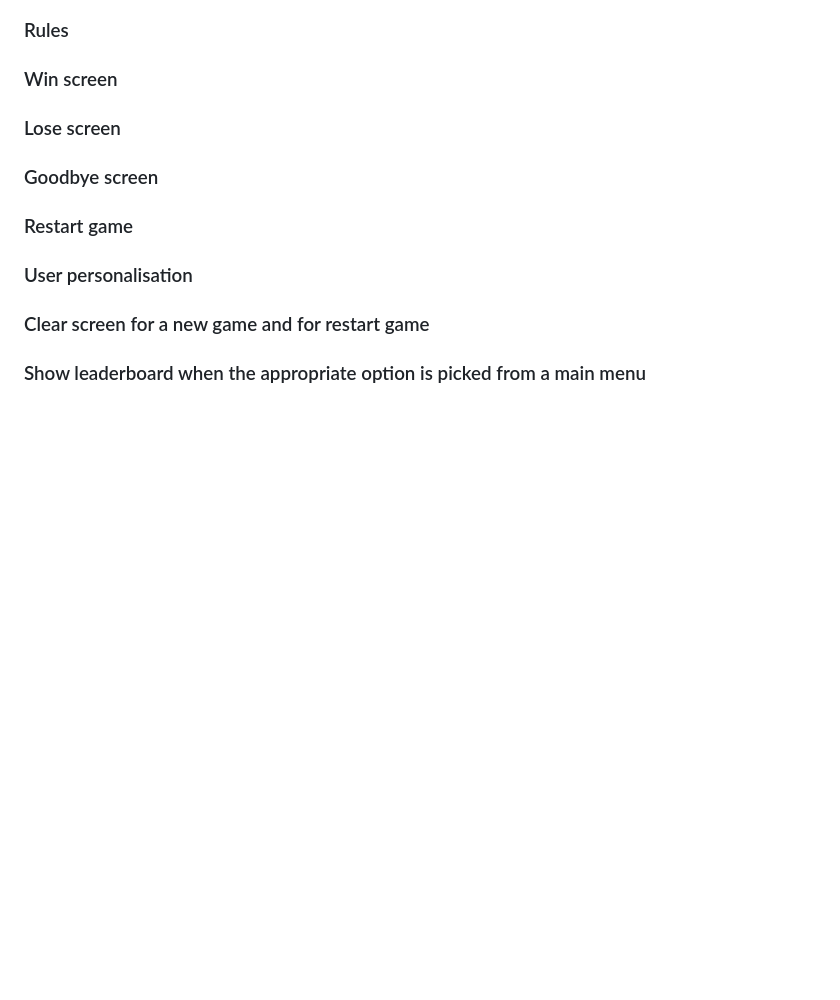
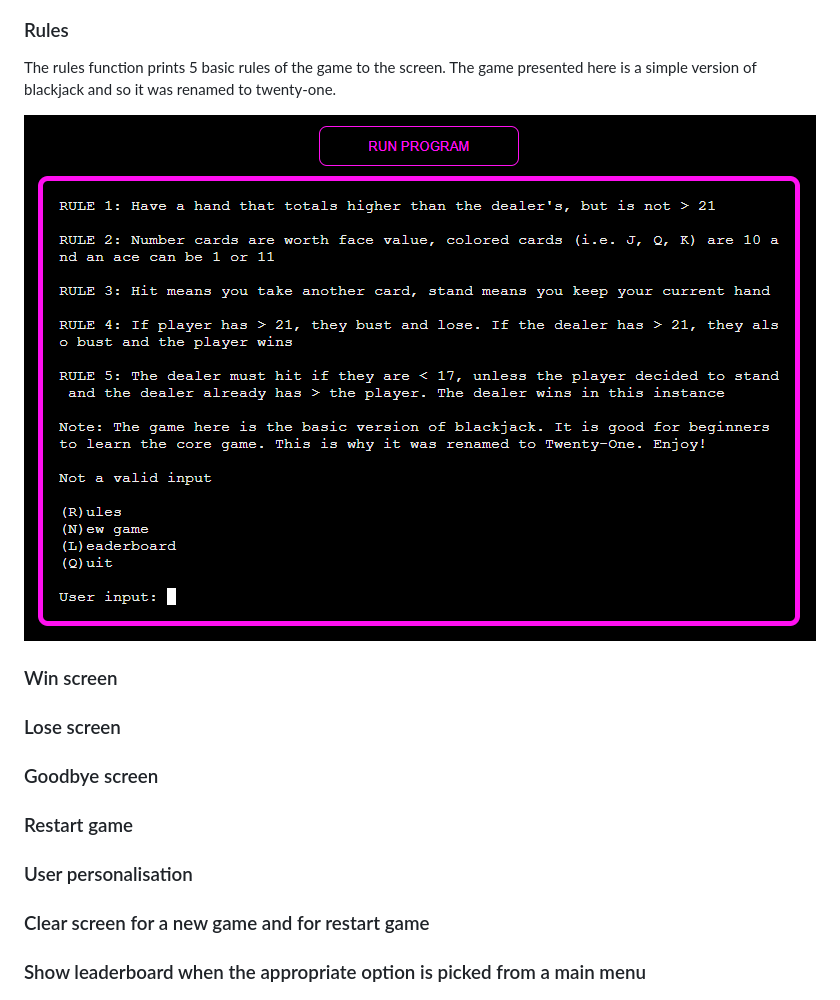
Before and after one commit to KSDunne/twenty_one, a Markdown page: README.md, the part around the change. Drawn GitHub-style; pictures changed too: docs/rules_screenshot.PNG (added); blank space fills up the shorter version.

Commit message:
Upload a screenshot of the rules to the README

```diff
--- a/README.md
+++ b/README.md
@@ -76,6 +76,10 @@ User input validation is used is all parts of the game where a user must input s
 ![Main menu input validation image](docs/main_menu_input_validation.PNG)
 
 ### Rules
+
+The rules function prints 5 basic rules of the game to the screen. The game presented here is a simple version of blackjack and so it was renamed to twenty-one.
+
+![Screenshot of rules](docs/rules_screenshot.PNG)
 
 ### Win screen
 
```
